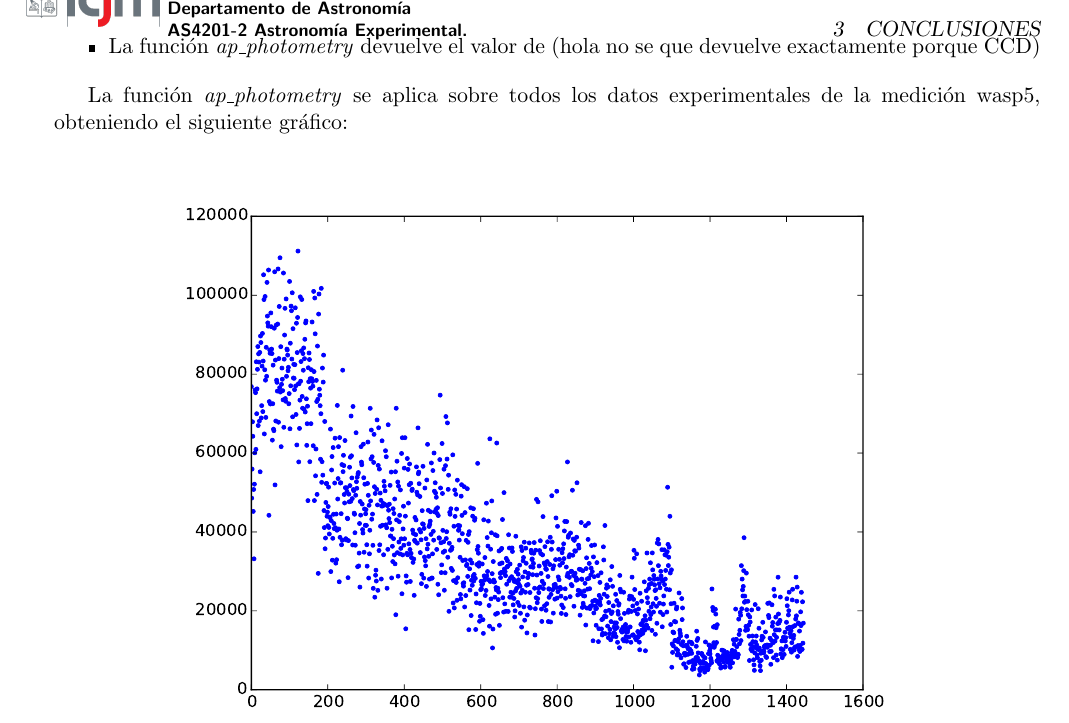
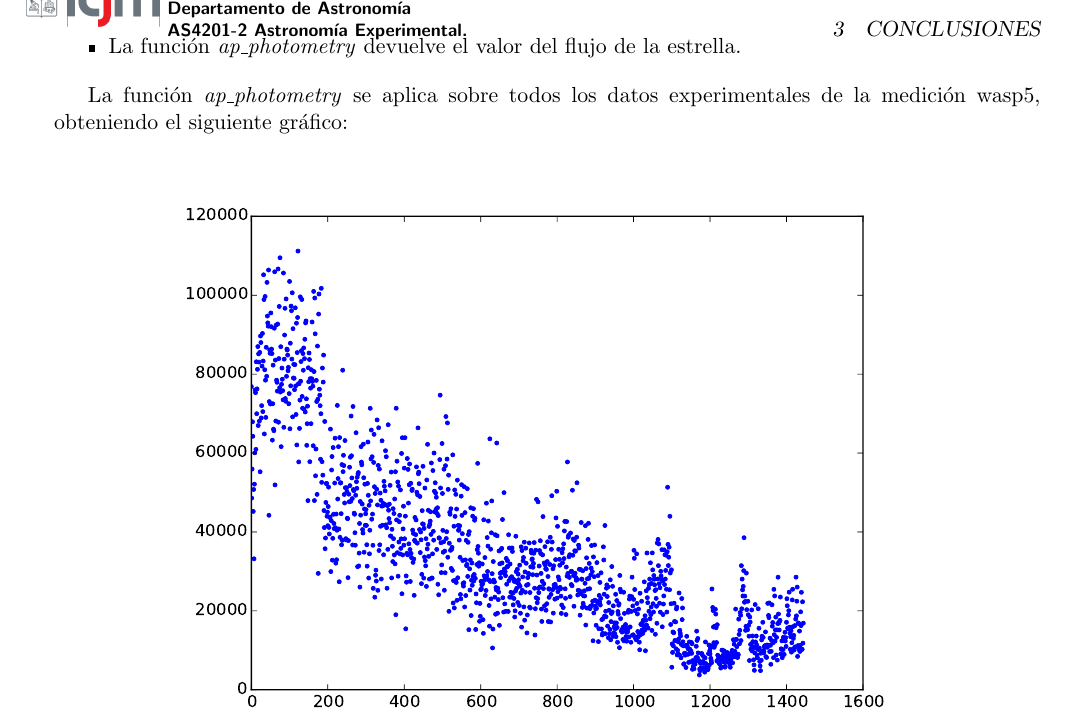
Before and after one commit to jvines/Informe_astro_experimental, a LaTeX document (tex/Plantilla informe.tex): part of page 5 of 6, cut so that both start at the same text. Compiled offline with pdfLaTeX.

Commit message:
Added result

```diff
--- a/tex/Plantilla informe.tex
+++ b/tex/Plantilla informe.tex
@@ -216,7 +216,7 @@ El c\'odigo realizado, guardado bajo el nombre  \textit{aperture.py} contiene la
 	\item En la creaci\'on de los archivos Master Bias y Master Flats, no se generan funciones sino que el algoritmo est\'a suelto en el c\'odigo. El Master Bias se genera sin problemas y se puede aplicar al resto de los archivos.
 	\item La funci\'on \textit{centroid} genera cx, cy, par ordenado con la ubicaci\'on del centro de masa en la estampilla para la estrella elegida.
 	\item El perfil radial se genera en una funci\'on llamada \textit{radial\_profile}, donde en el eje x est\'a la distancia desde el centro de la estrella, y en el eje y el valor del brillo.
-	\item La funci\'on \textit{ap\_photometry} devuelve el valor de (hola no se que devuelve exactamente porque CCD)
+	\item La funci\'on \textit{ap\_photometry} devuelve el valor del flujo de la estrella.
 \end{itemize}
 
 La funci\'on \textit{ap\_photometry} se aplica sobre todos los datos experimentales de la medici\'on wasp5, obteniendo el siguiente gr\'afico:
```
Also changed, not shown: tex/Plantilla informe.pdf.
